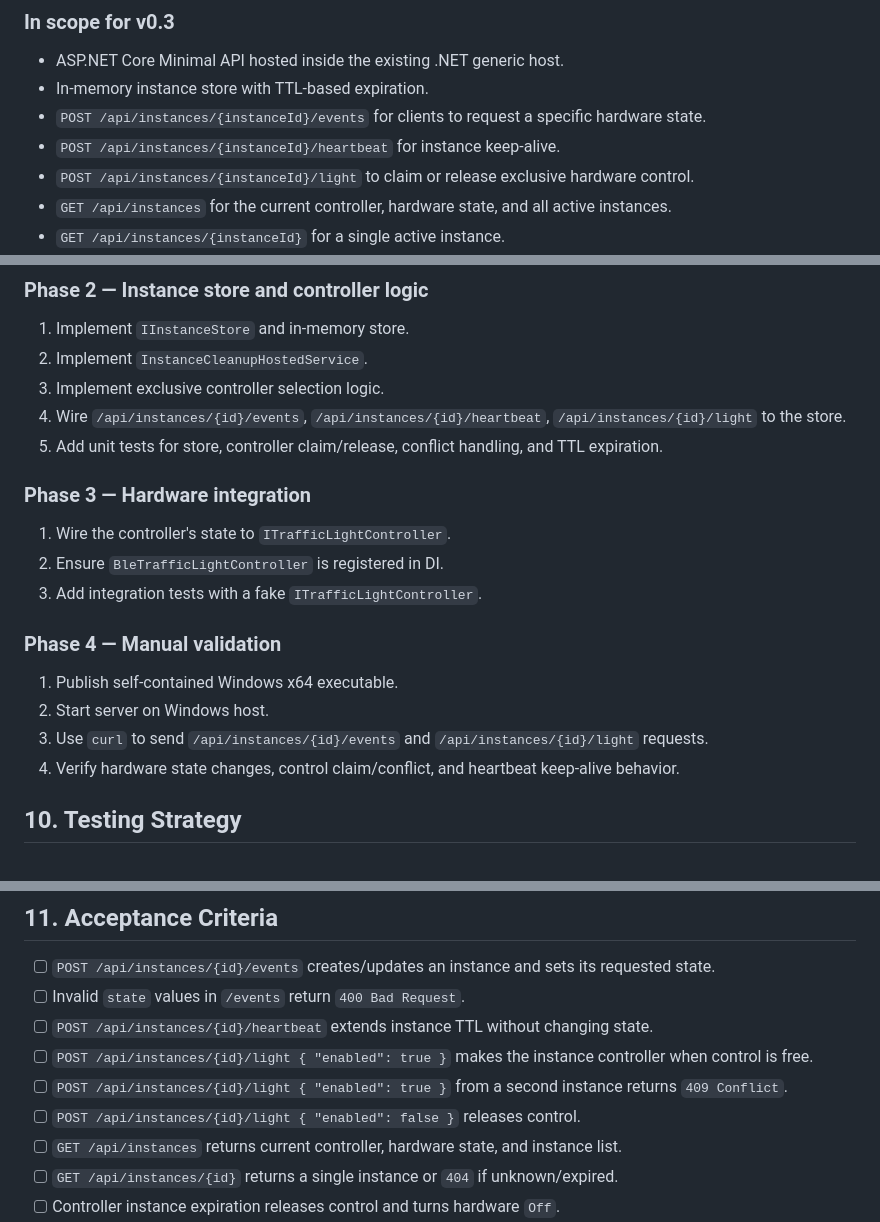
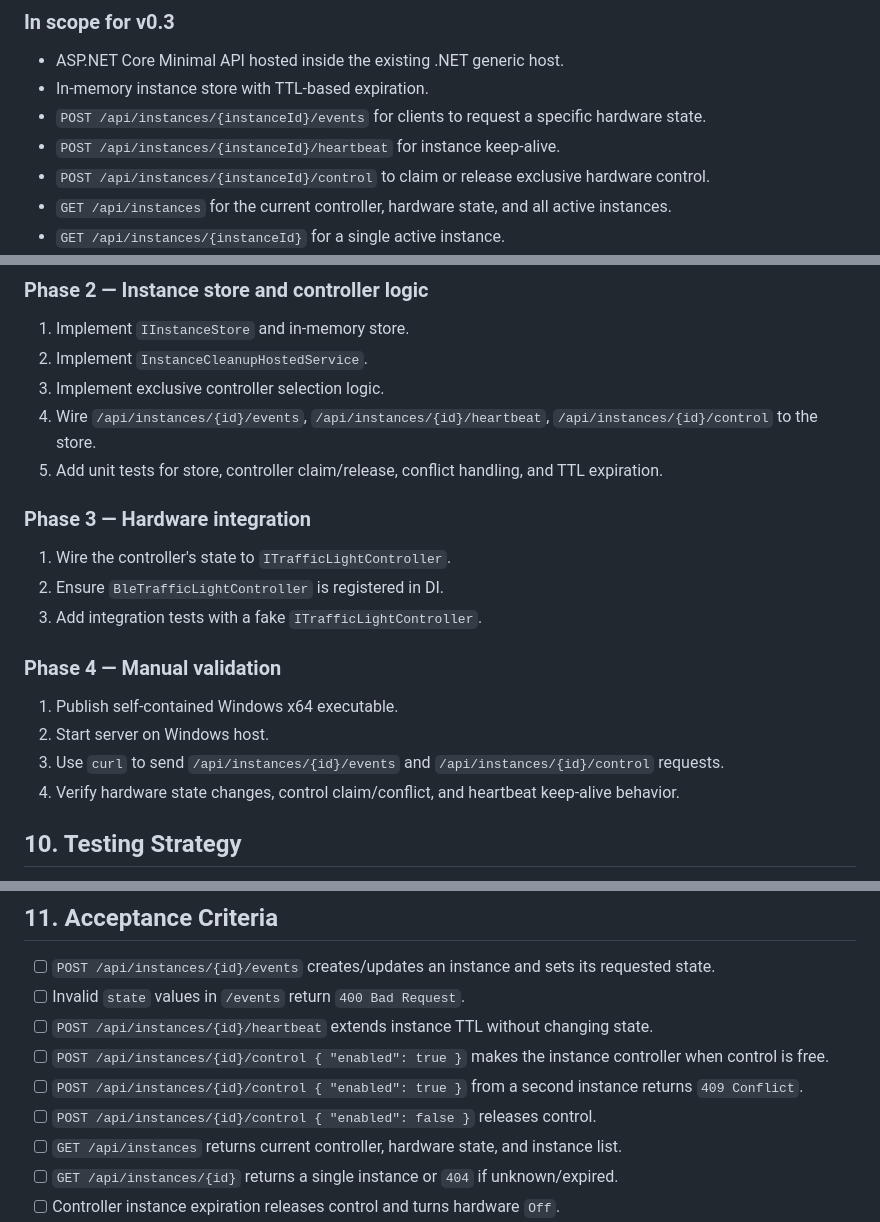
Before and after one commit to longkerdandy/agent-traffic-light, a Markdown page: docs/plan/v0.3-api-and-heartbeat-plan.md, 3 parts joined by grey strips. GitHub-like rendering.

Commit message:
docs(plan): rename /light endpoint to /control
- /control better reflects the exclusive controller claim/release semantics.

```diff
--- a/docs/plan/v0.3-api-and-heartbeat-plan.md
+++ b/docs/plan/v0.3-api-and-heartbeat-plan.md
@@ -16,7 +16,7 @@ v0.3 does not yet integrate directly with Kimi Code; it provides the generic ser
 - In-memory instance store with TTL-based expiration.
 - `POST /api/instances/{instanceId}/events` for clients to request a specific hardware state.
 - `POST /api/instances/{instanceId}/heartbeat` for instance keep-alive.
-- `POST /api/instances/{instanceId}/light` to claim or release exclusive hardware control.
+- `POST /api/instances/{instanceId}/control` to claim or release exclusive hardware control.
 - `GET /api/instances` for the current controller, hardware state, and all active instances.
 - `GET /api/instances/{instanceId}` for a single active instance.
 - Exclusive light-control model: first claim wins, subsequent claims fail, control is released when the controller expires.
@@ -389,7 +389,7 @@ When Kimi Code exits, heartbeat stops, the instance expires, and control is rele
 1. Implement `IInstanceStore` and in-memory store.
 2. Implement `InstanceCleanupHostedService`.
 3. Implement exclusive controller selection logic.
-4. Wire `/api/instances/{id}/events`, `/api/instances/{id}/heartbeat`, `/api/instances/{id}/light` to the store.
+4. Wire `/api/instances/{id}/events`, `/api/instances/{id}/heartbeat`, `/api/instances/{id}/control` to the store.
 5. Add unit tests for store, controller claim/release, conflict handling, and TTL expiration.
 
 ### Phase 3 — Hardware integration
@@ -402,7 +402,7 @@ When Kimi Code exits, heartbeat stops, the instance expires, and control is rele
 
 1. Publish self-contained Windows x64 executable.
 2. Start server on Windows host.
-3. Use `curl` to send `/api/instances/{id}/events` and `/api/instances/{id}/light` requests.
+3. Use `curl` to send `/api/instances/{id}/events` and `/api/instances/{id}/control` requests.
 4. Verify hardware state changes, control claim/conflict, and heartbeat keep-alive behavior.
 
 ## 10. Testing Strategy
@@ -416,9 +416,9 @@ When Kimi Code exits, heartbeat stops, the instance expires, and control is rele
 - [ ] `POST /api/instances/{id}/events` creates/updates an instance and sets its requested state.
 - [ ] Invalid `state` values in `/events` return `400 Bad Request`.
 - [ ] `POST /api/instances/{id}/heartbeat` extends instance TTL without changing state.
-- [ ] `POST /api/instances/{id}/light { "enabled": true }` makes the instance controller when control is free.
-- [ ] `POST /api/instances/{id}/light { "enabled": true }` from a second instance returns `409 Conflict`.
-- [ ] `POST /api/instances/{id}/light { "enabled": false }` releases control.
+- [ ] `POST /api/instances/{id}/control { "enabled": true }` makes the instance controller when control is free.
+- [ ] `POST /api/instances/{id}/control { "enabled": true }` from a second instance returns `409 Conflict`.
+- [ ] `POST /api/instances/{id}/control { "enabled": false }` releases control.
 - [ ] `GET /api/instances` returns current controller, hardware state, and instance list.
 - [ ] `GET /api/instances/{id}` returns a single instance or `404` if unknown/expired.
 - [ ] Controller instance expiration releases control and turns hardware `Off`.
```
Also changed, not shown: other parts of docs/plan/v0.3-api-and-heartbeat-plan.md (+6 -6 lines).
